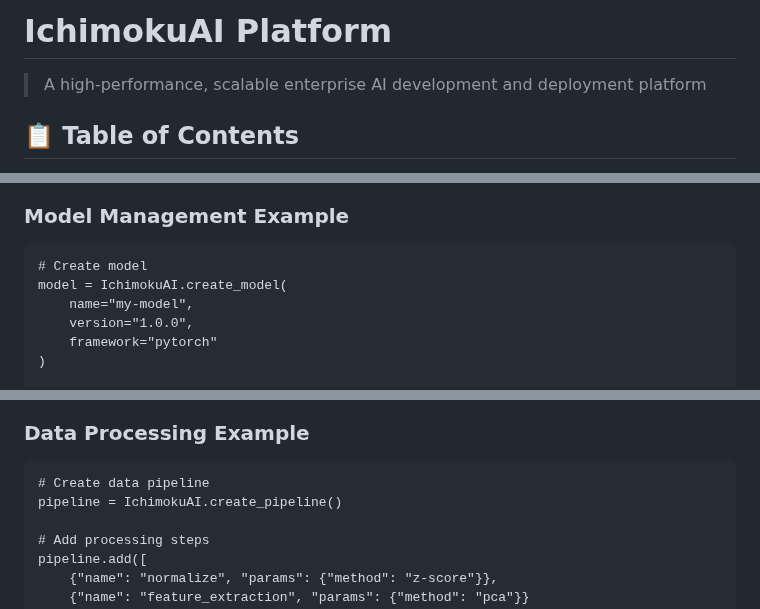
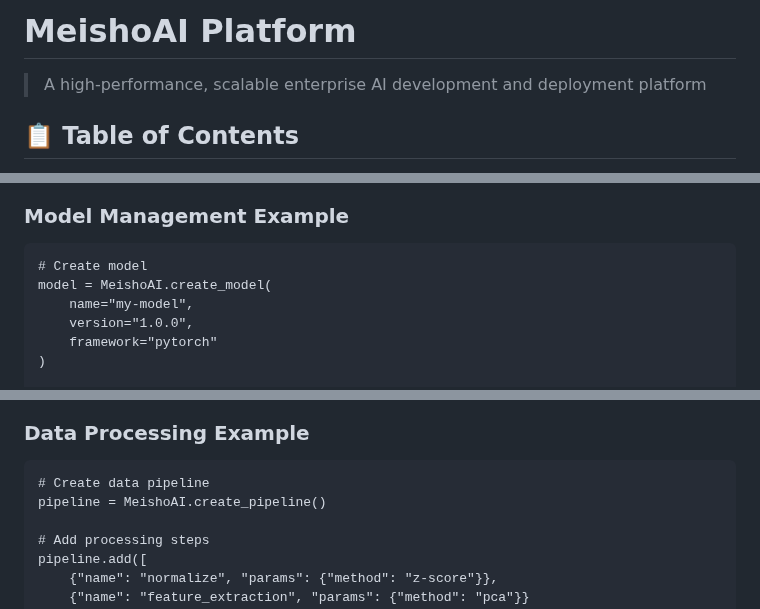
Before and after one commit to IchimokuAI/IchimokuAI, a Markdown page: README.md, 3 parts joined by grey strips. Rendered like a GitHub page.

```diff
--- a/README.md
+++ b/README.md
@@ -1,4 +1,4 @@
-# IchimokuAI Platform
+# MeishoAI Platform
 
 > A high-performance, scalable enterprise AI development and deployment platform
 
@@ -145,7 +145,7 @@
 
 ### Model Management Example
     # Create model
-    model = IchimokuAI.create_model(
+    model = MeishoAI.create_model(
         name="my-model",
         version="1.0.0",
         framework="pytorch"
@@ -166,7 +166,7 @@
 
 ### Data Processing Example
     # Create data pipeline
-    pipeline = IchimokuAI.create_pipeline()
+    pipeline = MeishoAI.create_pipeline()
 
     # Add processing steps
     pipeline.add([
```
Also changed, not shown: other parts of README.md (+27 -27 lines).
